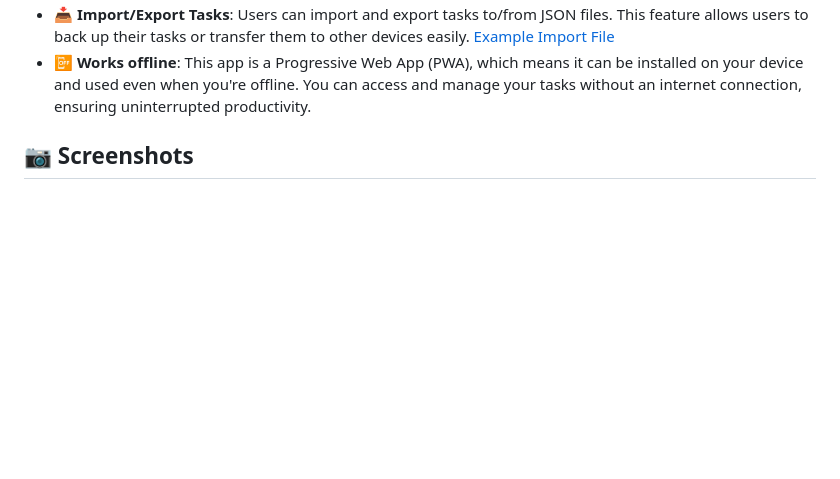
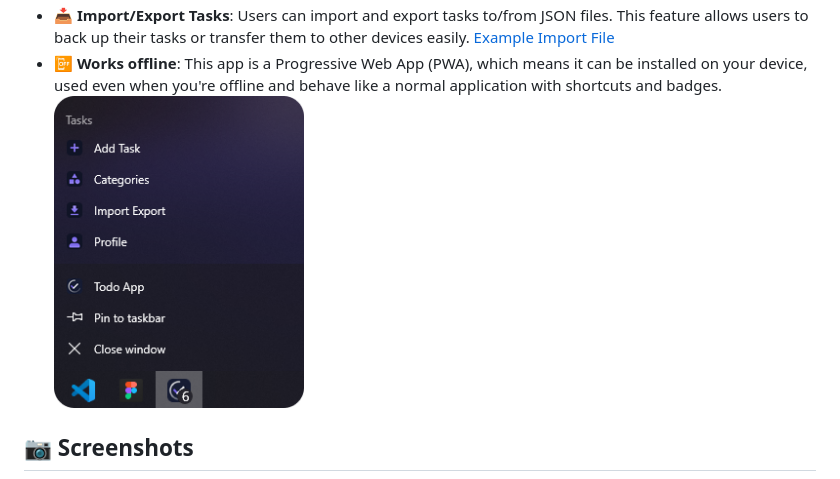
Before and after one commit to idjevm/TodoApp, a Markdown page: README.md, the part around the change. Rendered like a GitHub page; pictures changed too: screenshots/pwaTaskBar.png (added); blank space fills up the shorter version.

Commit message:
fixed badges for iOS PWA

```diff
--- a/README.md
+++ b/README.md
@@ -30,7 +30,8 @@
 - **🗣️ Task Reading Aloud**: Option to have tasks read aloud using the native `SpeechSynthesis` API, with a selection of voices to choose from. <br/>
   <img src="screenshots/ReadAloud.png" width="250px" />
 - **📥 Import/Export Tasks**: Users can import and export tasks to/from JSON files. This feature allows users to back up their tasks or transfer them to other devices easily. [Example Import File](https://github.com/maciekt07/TodoApp/blob/main/example-import.json)
-- **📴 Works offline**: This app is a Progressive Web App (PWA), which means it can be installed on your device and used even when you're offline. You can access and manage your tasks without an internet connection, ensuring uninterrupted productivity.
+- **📴 Works offline**: This app is a Progressive Web App (PWA), which means it can be installed on your device, used even when you're offline and behave like a normal application with shortcuts and badges.<br/>
+  <img src="screenshots/pwaTaskBar.png" alt="taskbar" width="250px" />
 
 ## 📷 Screenshots
 
```
Also changed, not shown: public/logoMaskable.png (added), 3 other files.
